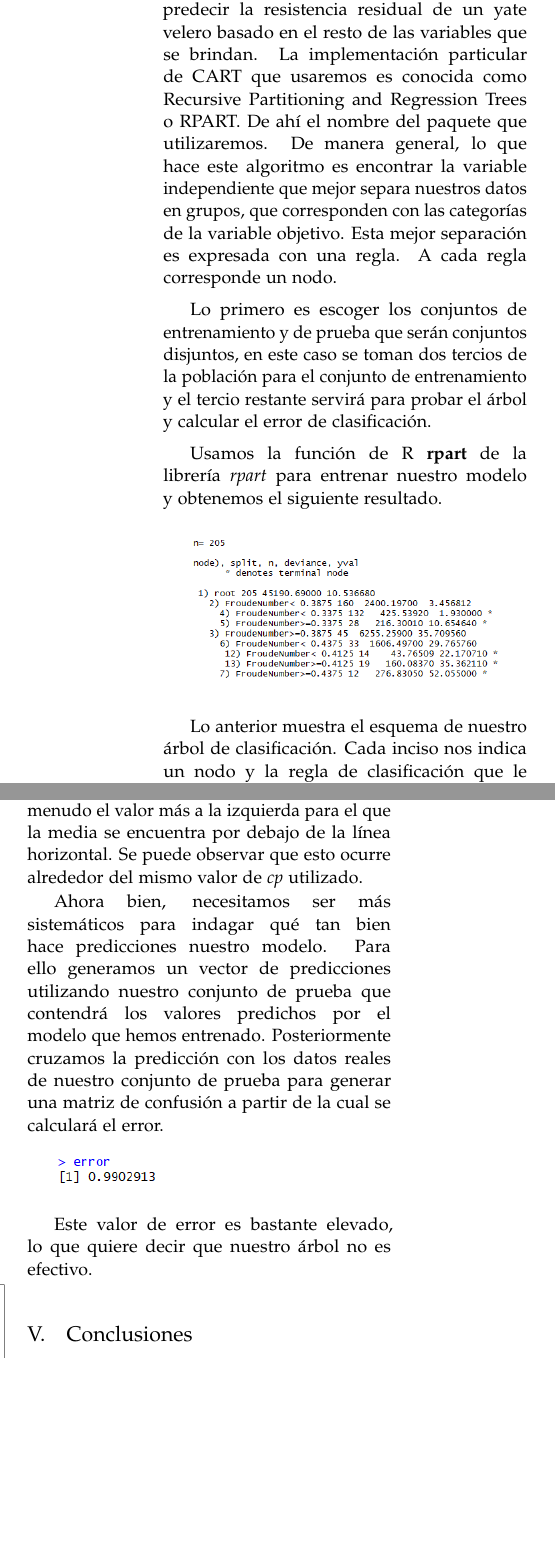
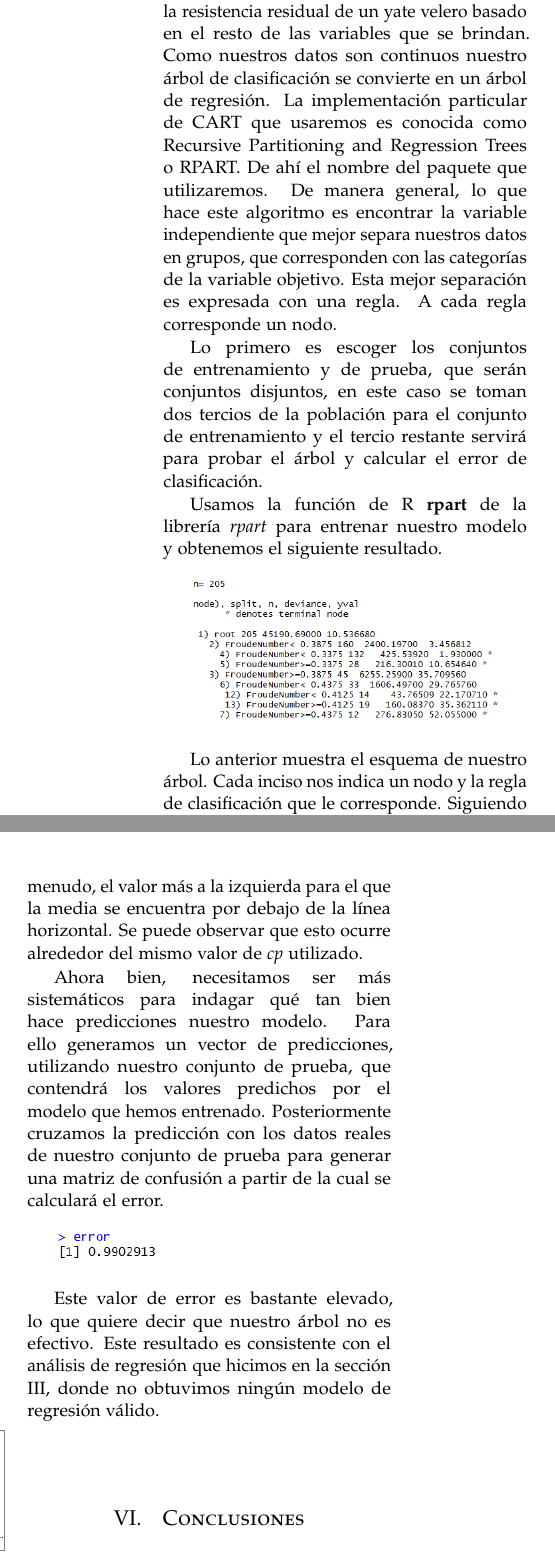
Before and after one commit to Alexx-Dari10/Fase-2-Estadistica, a LaTeX document (informe.tex): two parts of the columns of pages 12 and 13 of 13, joined at a grey line, cut so that both start at the same text, the shorter picture padded with empty space. Compiled offline with pdfLaTeX.

Commit message:
clas tree error

```diff
--- a/informe.tex
+++ b/informe.tex
@@ -371,21 +373,21 @@ En esta secci\'on construiremos un \'arbol de clasificaci\'on para nuestros dato
 
 Hay distintas maneras de obtener estos \'arboles, la que usaremos en esta ocasi\'on es conocida como CART: Classification And Regression Trees. Esta es una t\'ecnica de aprendizaje supervisado. Tenemos una variable objetivo (dependiente) y nuestra meta es obtener una funci\'on que nos permita predecir, a partir de variables predictoras (independientes), el valor de la variable objetivo para casos desconocidos.
 
-En este caso la idea es ser capaz de predecir la resistencia residual de un yate velero basado en el resto de las variables que se brindan. La implementaci\'on particular de CART que usaremos es conocida como Recursive Partitioning and Regression Trees o RPART. De ah\'i el nombre del paquete que utilizaremos. De manera general, lo que hace este algoritmo es encontrar la variable independiente que mejor separa nuestros datos en grupos, que corresponden con las categor\'ias de la variable objetivo. Esta mejor separaci\'on es expresada con una regla. A cada regla corresponde un nodo.
+En este caso la idea es ser capaz de predecir la resistencia residual de un yate velero basado en el resto de las variables que se brindan. Como nuestros datos son continuos nuestro \'arbol de clasificaci\'on se convierte en un \'arbol de regresi\'on. La implementaci\'on particular de CART que usaremos es conocida como Recursive Partitioning and Regression Trees o RPART. De ah\'i el nombre del paquete que utilizaremos. De manera general, lo que hace este algoritmo es encontrar la variable independiente que mejor separa nuestros datos en grupos, que corresponden con las categor\'ias de la variable objetivo. Esta mejor separaci\'on es expresada con una regla. A cada regla corresponde un nodo.
 
-Lo primero es escoger los conjuntos de entrenamiento y de prueba que ser\'an conjuntos disjuntos, en este caso se toman dos tercios de la poblaci\'on para el conjunto de entrenamiento y el tercio restante servir\'a para probar el \'arbol y calcular el error de clasificaci\'on.
+Lo primero es escoger los conjuntos de entrenamiento y de prueba, que ser\'an conjuntos disjuntos, en este caso se toman dos tercios de la poblaci\'on para el conjunto de entrenamiento y el tercio restante servir\'a para probar el \'arbol y calcular el error de clasificaci\'on.
 
 Usamos la funci\'on de R \textbf{rpart} de la librer\'ia \textit{rpart} para entrenar nuestro modelo y obtenemos el siguiente resultado.\\
 
 \includegraphics[scale=0.5]{images/pic_36.png} \\
 
-Lo anterior muestra el esquema de nuestro \'arbol de clasificaci\'on. Cada inciso nos indica un nodo y la regla de clasificaci\'on que le corresponde. Siguiendo estos nodos, podemos llegar a las hojas del \'arbol, que corresponde a la clasificaci\'on de nuestros datos. Todo lo anterior resulta mucho m\'as claro si lo visualizamos, as\'i que creamos la siguiente gr\'afica usando nuestro modelo.\\
+Lo anterior muestra el esquema de nuestro \'arbol. Cada inciso nos indica un nodo y la regla de clasificaci\'on que le corresponde. Siguiendo estos nodos, podemos llegar a las hojas del \'arbol, que corresponde a la clasificaci\'on de nuestros datos. Todo lo anterior resulta mucho m\'as claro si lo visualizamos, as\'i que creamos la siguiente gr\'afica usando nuestro modelo.\\
 
 \includegraphics[scale=0.5]{images/pic_37.png}\\
 
 En este gr\'afico, cada una de las intersecciones representa un nodo de nuestro \'arbol, con su regla de clasificaci\'on. Tengamos en cuenta que si bajamos por su rama izquierda estamos asumiendo que la regla se cumple. De esta forma si tenemos un velero con un n\'umero de Froude menor que $0.34$ nuestro \'arbol predice que la resistencia residual de este ser\'a de $1.9$. Si el n\'umero de Froude es menor que $0.38$ y mayor que $0.34$ ($0.34 \leq FroudeNumber < 0.39$) la resistencia residual del barco ser\'a de $10.47$. Por otro lado, si el n\'umero de Froude es menor que $0.41$ tendr\'iamos una resistencia residual de $22.19$. Si $0.41 \leq FroudeNumber < 0.44$ entonces la resistencia residual ser\'ia igual a $34.37$. Por \'ultimo, si $FroudeNumber \geq 0.44$ implica que la resistencia residual del velero tendr\'ia un valor de $52.8$.
 
-Posteriormente podaremos el \'arbol de regresi\'on para encontrar el valor \'optimo a utilizar para \textit{cp}, el par\'ametro de complejidad que le pasamos a la funci\'on \textbf{rpart}, que conduce al error de prueba m\'as bajo. Debemos tener en cuenta que el valor \'optimo de \textit{cp} es el que conduce al \textit{xerror} m\'as bajo en la imagen siguiente, que representa el error en las observaciones de los datos de validaci\'on cruzada.\\
+Posteriormente podaremos el \'arbol de regresi\'on y, para ello, debemos encontrar el valor \'optimo a utilizar para \textit{cp}, el par\'ametro de complejidad que le pasamos a la funci\'on \textbf{rpart}, que conduce al error de prueba m\'as bajo. Debemos tener en cuenta que el valor \'optimo de \textit{cp} es el que conduce al \textit{xerror} m\'as bajo en la imagen siguiente, que representa el error en las observaciones de los datos de validaci\'on cruzada.\\
 
 \includegraphics[scale=0.5]{images/pic_38.png}\\
 
@@ -395,15 +397,17 @@ Otra forma de ver el \textit{cp} \'optimo es graficar el conjunto de posibles po
 
 \includegraphics[scale=0.5]{images/pic_39.png}\\
 
-Una buena opci\'on \textit{cp} para podar es a menudo el valor m\'as a la izquierda para el que la media se encuentra por debajo de la l\'inea horizontal. Se puede observar que esto ocurre alrededor del mismo valor de \textit{cp} utilizado.
+Una buena opci\'on \textit{cp} para podar es, a menudo, el valor m\'as a la izquierda para el que la media se encuentra por debajo de la l\'inea horizontal. Se puede observar que esto ocurre alrededor del mismo valor de \textit{cp} utilizado.
 
-Ahora bien, necesitamos ser m\'as sistem\'aticos para indagar qu\'e tan bien hace predicciones nuestro modelo. Para ello generamos un vector de predicciones utilizando nuestro conjunto de prueba que contendr\'a los valores predichos por el modelo que hemos entrenado. Posteriormente cruzamos la predicci\'on con los datos reales de nuestro conjunto de prueba para generar una matriz de confusi\'on a partir de la cual se calcular\'a el error.\\
+Ahora bien, necesitamos ser m\'as sistem\'aticos para indagar qu\'e tan bien hace predicciones nuestro modelo. Para ello generamos un vector de predicciones, utilizando nuestro conjunto de prueba, que contendr\'a los valores predichos por el modelo que hemos entrenado. Posteriormente cruzamos la predicci\'on con los datos reales de nuestro conjunto de prueba para generar una matriz de confusi\'on a partir de la cual se calcular\'a el error.\\
 
 \includegraphics[scale=0.7]{images/pic_40.png}\\
 
-Este valor de error es bastante elevado, lo que quiere decir que nuestro \'arbol no es efectivo.
+Este valor de error es bastante elevado, lo que quiere decir que nuestro \'arbol no es efectivo. Este resultado es consistente con el an\'alisis de regresi\'on que hicimos en la secci\'on III, donde no obtuvimos ning\'un modelo de regresi\'on v\'alido.\\\\
 
-\subsection{Conclusiones}
+
+
+\section{Conclusiones}
 A lo largo de este informe se analizaron conjuntos de datos, pudiendo caracterizar su comportamiento gracias a las t\'ecnicas de regresi\'on lineal, ANOVA y reducci\'on de dimensi\'on.
 
 \end{multicols}{2}
```
Also changed, not shown: Integrantes.pdf (added), informe.pdf, informe.tex (20 more changed lines), 4 other files.
